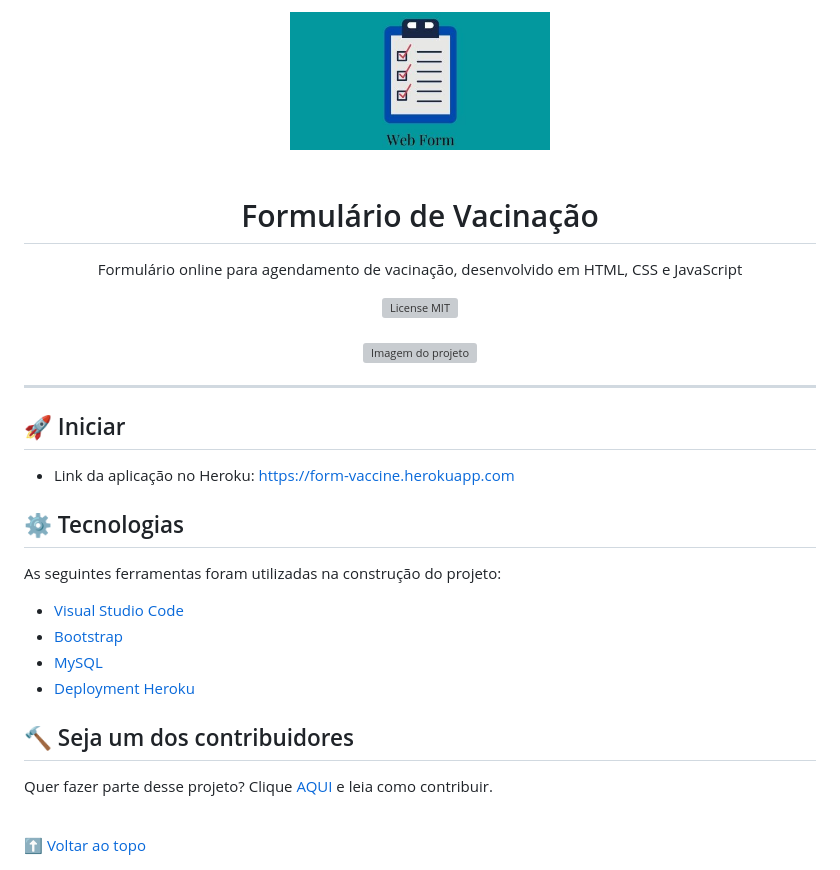
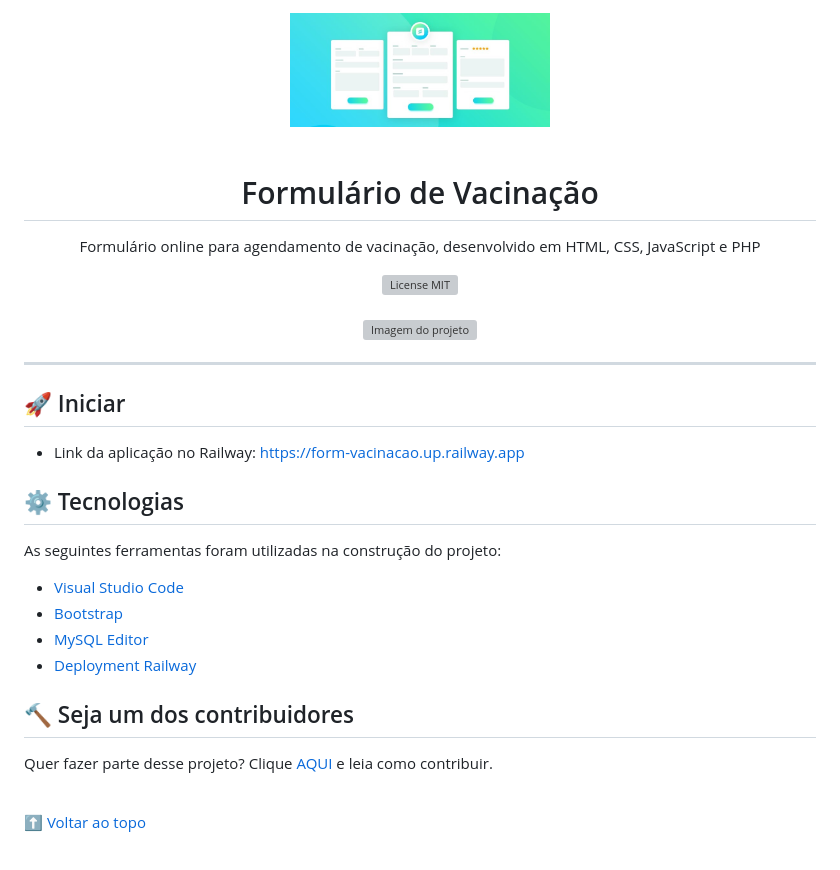
Before and after one commit to Doug-Silva/form-vaccine, a Markdown page: README.md, the part around the change. GitHub-like rendering; pictures changed too: assets/img/logo-projeto.jpg; grey boxes are pictures that could not be loaded.

```diff
--- a/README.md
+++ b/README.md
@@ -1,4 +1,5 @@
 <span id='voltar-topo'></span>
+
 <div align="center">
   <!--Adicionar logotipo do projeto aqui-->
   <div>
@@ -6,7 +7,7 @@
   </div><br>
 
   <h1>Formulário de Vacinação</h1>
-  <p>Formulário online para agendamento de vacinação, desenvolvido em HTML, CSS e JavaScript</p>
+  <p>Formulário online para agendamento de vacinação, desenvolvido em HTML, CSS, JavaScript e PHP</p>
 
   <div>
     <a href="https://github.com/Doug-Silva/form-vaccine/blob/main/LICENSE"><img src="https://img.shields.io/npm/l/react" alt="License MIT"></a>
@@ -18,21 +19,22 @@
   </div><hr>
 </div>
 
-  ## 🚀 Iniciar
+## 🚀 Iniciar
 
-  - Link da aplicação no Heroku: https://form-vaccine.herokuapp.com
+- Link da aplicação no Railway: https://form-vacinacao.up.railway.app
 
-  ## ⚙️ Tecnologias
+## ⚙️ Tecnologias
 
-  As seguintes ferramentas foram utilizadas na construção do projeto:
+As seguintes ferramentas foram utilizadas na construção do projeto:
 
-  - [Visual Studio Code](https://code.visualstudio.com/)
-  - [Bootstrap](https://getbootstrap.com/)
-  - [MySQL](https://dev.mysql.com/downloads/workbench/)
-  - [Deployment Heroku](https://www.heroku.com/)
+- [Visual Studio Code](https://code.visualstudio.com)
+- [Bootstrap](https://getbootstrap.com/)
+- [MySQL Editor](https://www.beekeeperstudio.io)
+- [Deployment Railway](https://railway.app)
 
-  ## 🔨 Seja um dos contribuidores<br>
-  Quer fazer parte desse projeto? Clique [AQUI](CONTRIBUTING.md) e leia como contribuir.
+## 🔨 Seja um dos contribuidores<br>
+
+Quer fazer parte desse projeto? Clique [AQUI](CONTRIBUTING.md) e leia como contribuir.
 
   <br>
   <a href='#voltar-topo'>⬆ Voltar ao topo</a><br>
```
Also changed, not shown: 1 other file.
